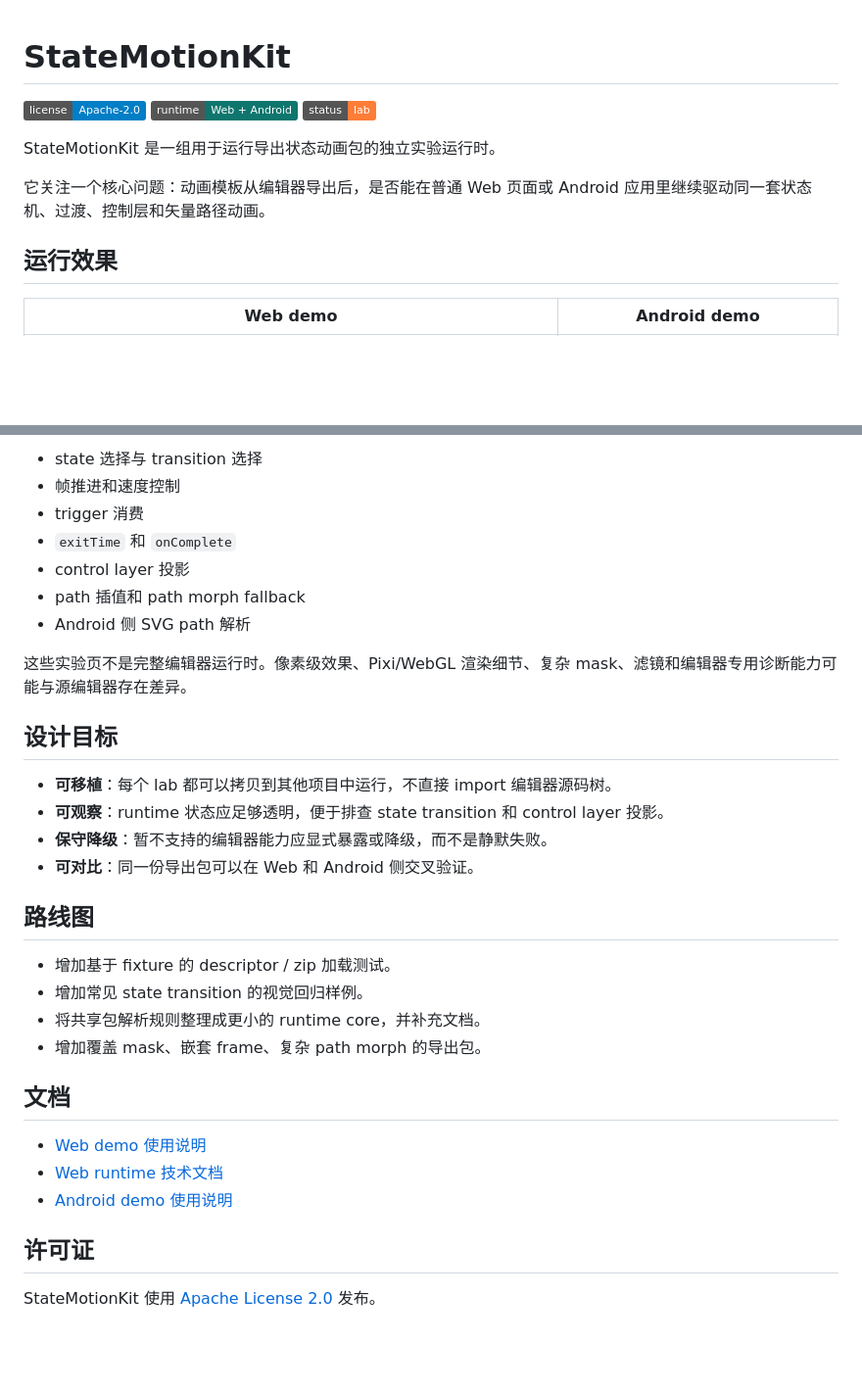
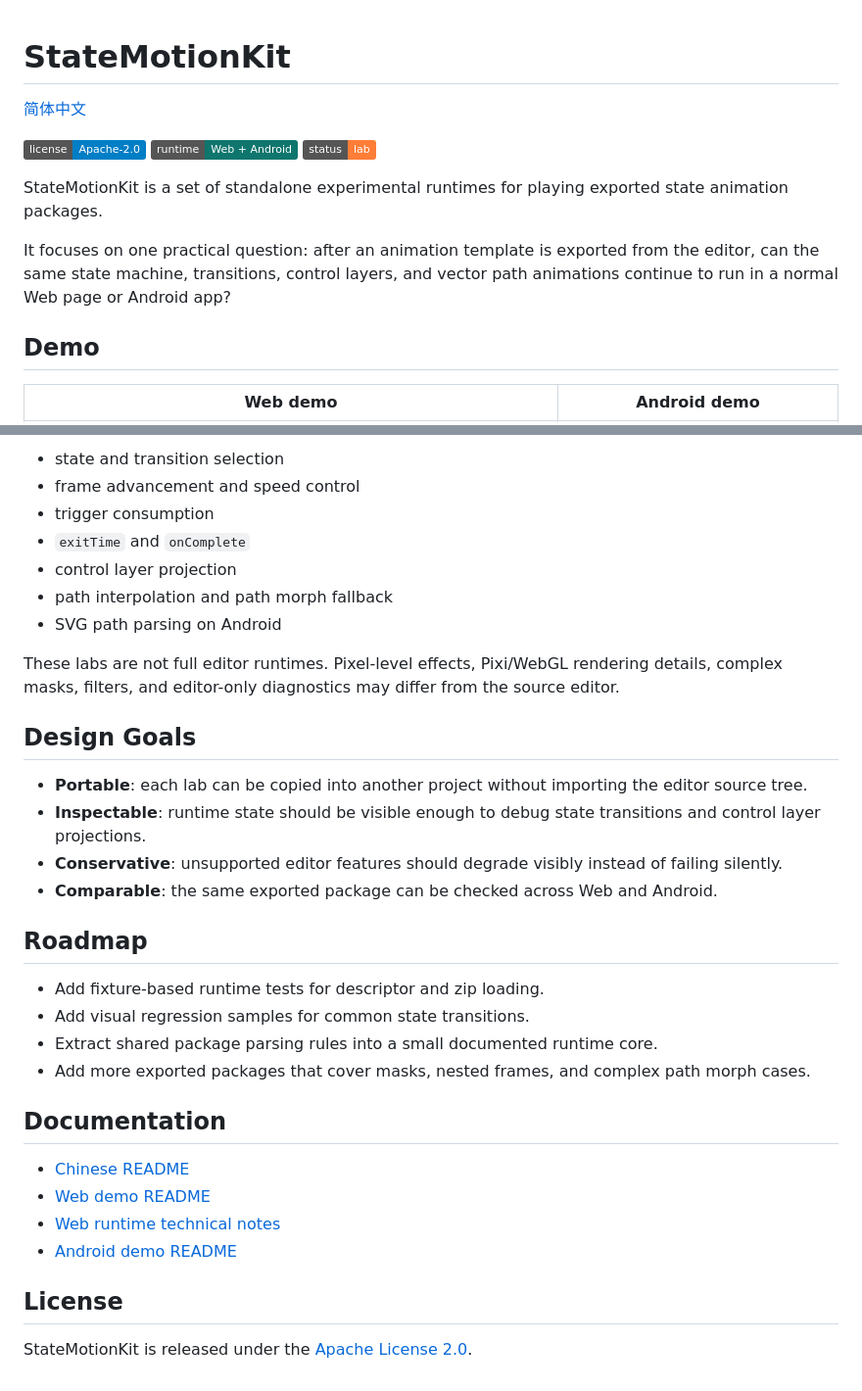
Before and after one commit to idea007/StateMotionKit, a Markdown page: README.md, 2 parts joined by grey strips. Shown at 98% size. Drawn GitHub-style; badges without logos; blank space fills up the shorter version.

```diff
--- a/README.md
+++ b/README.md
@@ -1,4 +1,8 @@
 # StateMotionKit
+
+<p>
+  <a href="./README.zh-CN.md">简体中文</a>
+</p>
 
 <p>
   <a href="./LICENSE"><img alt="License: Apache-2.0" src="https://img.shields.io/badge/license-Apache--2.0-blue.svg"></a>
@@ -6,11 +10,11 @@
   <img alt="Status: Lab" src="https://img.shields.io/badge/status-lab-orange.svg">
 </p>
 
-StateMotionKit 是一组用于运行导出状态动画包的独立实验运行时。
+StateMotionKit is a set of standalone experimental runtimes for playing exported state animation packages.
 
-它关注一个核心问题：动画模板从编辑器导出后，是否能在普通 Web 页面或 Android 应用里继续驱动同一套状态机、过渡、控制层和矢量路径动画。
+It focuses on one practical question: after an animation template is exported from the editor, can the same state machine, transitions, control layers, and vector path animations continue to run in a normal Web page or Android app?
 
-## 运行效果
+## Demo
 
 | Web demo | Android demo |
 | --- | --- |
@@ -96,34 +102,35 @@ Web demo 也可以加载兼容的 descriptor JSON。对于引用相对 compiled
 
-- state 选择与 transition 选择
-- 帧推进和速度控制
-- trigger 消费
-- `exitTime` 和 `onComplete`
-- control layer 投影
-- path 插值和 path morph fallback
-- Android 侧 SVG path 解析
+- state and transition selection
+- frame advancement and speed control
+- trigger consumption
+- `exitTime` and `onComplete`
+- control layer projection
+- path interpolation and path morph fallback
+- SVG path parsing on Android
 
-这些实验页不是完整编辑器运行时。像素级效果、Pixi/WebGL 渲染细节、复杂 mask、滤镜和编辑器专用诊断能力可能与源编辑器存在差异。
+These labs are not full editor runtimes. Pixel-level effects, Pixi/WebGL rendering details, complex masks, filters, and editor-only diagnostics may differ from the source editor.
 
-## 设计目标
+## Design Goals
 
-- **可移植**：每个 lab 都可以拷贝到其他项目中运行，不直接 import 编辑器源码树。
-- **可观察**：runtime 状态应足够透明，便于排查 state transition 和 control layer 投影。
-- **保守降级**：暂不支持的编辑器能力应显式暴露或降级，而不是静默失败。
-- **可对比**：同一份导出包可以在 Web 和 Android 侧交叉验证。
+- **Portable**: each lab can be copied into another project without importing the editor source tree.
+- **Inspectable**: runtime state should be visible enough to debug state transitions and control layer projections.
+- **Conservative**: unsupported editor features should degrade visibly instead of failing silently.
+- **Comparable**: the same exported package can be checked across Web and Android.
 
-## 路线图
+## Roadmap
 
-- 增加基于 fixture 的 descriptor / zip 加载测试。
-- 增加常见 state transition 的视觉回归样例。
-- 将共享包解析规则整理成更小的 runtime core，并补充文档。
-- 增加覆盖 mask、嵌套 frame、复杂 path morph 的导出包。
+- Add fixture-based runtime tests for descriptor and zip loading.
+- Add visual regression samples for common state transitions.
+- Extract shared package parsing rules into a small documented runtime core.
+- Add more exported packages that cover masks, nested frames, and complex path morph cases.
 
-## 文档
+## Documentation
 
-- [Web demo 使用说明](./lab-state-anim-drive-js/README.md)
-- [Web runtime 技术文档](./lab-state-anim-drive-js/技术文档.md)
-- [Android demo 使用说明](./lab-state-anim-drive-android/README.md)
+- [Chinese README](./README.zh-CN.md)
+- [Web demo README](./lab-state-anim-drive-js/README.md)
+- [Web runtime technical notes](./lab-state-anim-drive-js/技术文档.md)
+- [Android demo README](./lab-state-anim-drive-android/README.md)
 
-## 许可证
+## License
 
-StateMotionKit 使用 [Apache License 2.0](./LICENSE) 发布。
+StateMotionKit is released under the [Apache License 2.0](./LICENSE).
```
Also changed, not shown: other parts of README.md (+33 -31 lines), README.zh-CN.md (added, +136 -0 lines).
